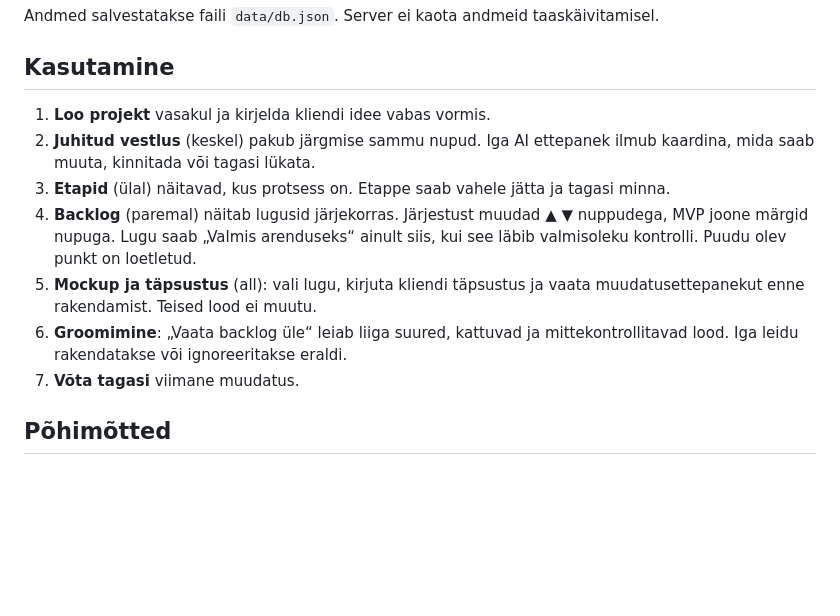
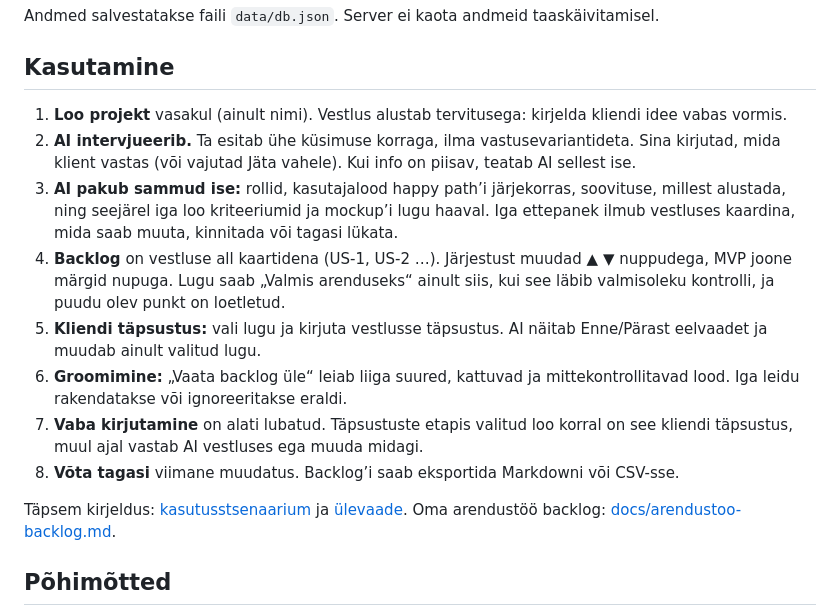
Before and after one commit to IvarTammela/projektijuhtimise-tooriist, a Markdown page: README.md, the part around the change. Drawn GitHub-style; blank space fills up the shorter version.

```diff
--- a/README.md
+++ b/README.md
@@ -54,15 +54,16 @@ Andmed salvestatakse faili `data/db.json`. Server ei kaota andmeid taaskäivitam
 
 ## Kasutamine
 
-1. **Loo projekt** vasakul ja kirjelda kliendi idee vabas vormis.
-2. **Juhitud vestlus** (keskel) pakub järgmise sammu nupud. Iga AI ettepanek ilmub kaardina, mida saab muuta, kinnitada või tagasi lükata.
-3. **Etapid** (ülal) näitavad, kus protsess on. Etappe saab vahele jätta ja tagasi minna.
-4. **Backlog** (paremal) näitab lugusid järjekorras. Järjestust muudad ▲ ▼ nuppudega, MVP joone märgid nupuga.
-   Lugu saab „Valmis arenduseks“ ainult siis, kui see läbib valmisoleku kontrolli. Puudu olev punkt on loetletud.
-5. **Mockup ja täpsustus** (all): vali lugu, kirjuta kliendi täpsustus ja vaata muudatusettepanekut enne rakendamist.
-   Teised lood ei muutu.
-6. **Groomimine**: „Vaata backlog üle“ leiab liiga suured, kattuvad ja mittekontrollitavad lood. Iga leidu rakendatakse või ignoreeritakse eraldi.
-7. **Võta tagasi** viimane muudatus.
+1. **Loo projekt** vasakul (ainult nimi). Vestlus alustab tervitusega: kirjelda kliendi idee vabas vormis.
+2. **AI intervjueerib.** Ta esitab ühe küsimuse korraga, ilma vastusevariantideta. Sina kirjutad, mida klient vastas (või vajutad Jäta vahele). Kui info on piisav, teatab AI sellest ise.
+3. **AI pakub sammud ise:** rollid, kasutajalood happy path’i järjekorras, soovituse, millest alustada, ning seejärel iga loo kriteeriumid ja mockup’i lugu haaval. Iga ettepanek ilmub vestluses kaardina, mida saab muuta, kinnitada või tagasi lükata.
+4. **Backlog** on vestluse all kaartidena (US-1, US-2 …). Järjestust muudad ▲ ▼ nuppudega, MVP joone märgid nupuga. Lugu saab „Valmis arenduseks“ ainult siis, kui see läbib valmisoleku kontrolli, ja puudu olev punkt on loetletud.
+5. **Kliendi täpsustus:** vali lugu ja kirjuta vestlusse täpsustus. AI näitab Enne/Pärast eelvaadet ja muudab ainult valitud lugu.
+6. **Groomimine:** „Vaata backlog üle“ leiab liiga suured, kattuvad ja mittekontrollitavad lood. Iga leidu rakendatakse või ignoreeritakse eraldi.
+7. **Vaba kirjutamine** on alati lubatud. Täpsustuste etapis valitud loo korral on see kliendi täpsustus, muul ajal vastab AI vestluses ega muuda midagi.
+8. **Võta tagasi** viimane muudatus. Backlog’i saab eksportida Markdowni või CSV-sse.
+
+Täpsem kirjeldus: [kasutusstsenaarium](docs/kasutusstsenaarium.md) ja [ülevaade](docs/ulevaade.md). Oma arendustöö backlog: [docs/arendustoo-backlog.md](docs/arendustoo-backlog.md).
 
 ## Põhimõtted
 
```
Also changed, not shown: docs/kasutusstsenaarium.md (added, +27 -0 lines), docs/ulevaade.md (added, +29 -0 lines).
